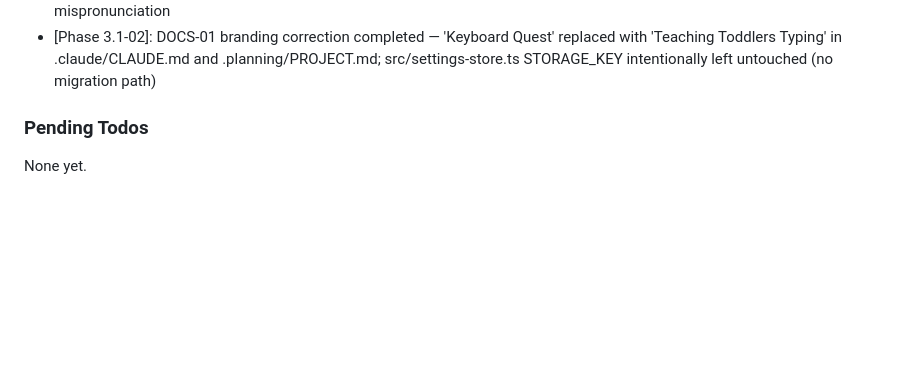
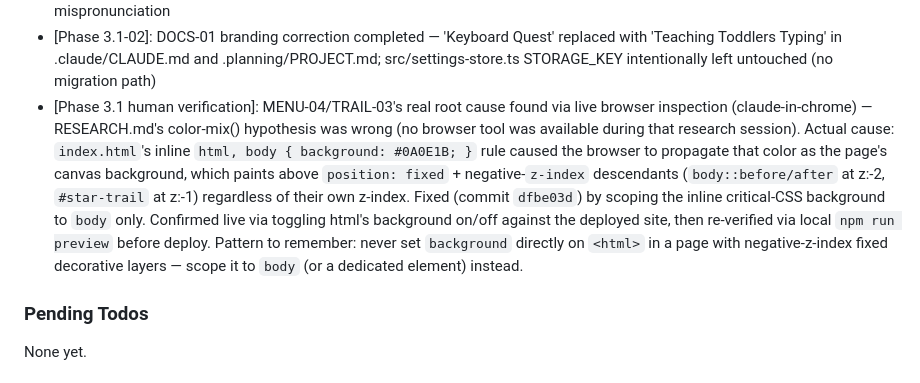
Before and after one commit to halvorson/teaching-toddlers-typing, a Markdown page: .planning/STATE.md, the part around the change. GitHub-like rendering; blank space fills up the shorter version.

Commit message:
docs(03.1): record confirmed root cause + UAT results for MENU-04/TRAIL-03 gap
Co-Authored-By: Claude Sonnet 5 <noreply@anthropic.com>
Claude-Session: https://claude.ai/code/session_01NZGx1mGXtshVgYpDjfkSPz

```diff
--- a/.planning/STATE.md
+++ b/.planning/STATE.md
@@ -86,6 +86,7 @@ Recent decisions affecting current work:
 - [Phase 3.1-01]: color-mix() cascade-fallback pairing (plain var() declaration immediately before color-mix()) established as the defensive pattern for MENU-04/TRAIL-03; available as precedent for other color-mix() uses in style.css
 - [Phase 3.1-02]: LETTER_WORDS lookup table added to src/audio.ts mirroring DIGIT_WORDS pattern, fixing TTS 'Capital E'-style mispronunciation
 - [Phase 3.1-02]: DOCS-01 branding correction completed — 'Keyboard Quest' replaced with 'Teaching Toddlers Typing' in .claude/CLAUDE.md and .planning/PROJECT.md; src/settings-store.ts STORAGE_KEY intentionally left untouched (no migration path)
+- [Phase 3.1 human verification]: MENU-04/TRAIL-03's real root cause found via live browser inspection (claude-in-chrome) — RESEARCH.md's color-mix() hypothesis was wrong (no browser tool was available during that research session). Actual cause: `index.html`'s inline `html, body { background: #0A0E1B; }` rule caused the browser to propagate that color as the page's canvas background, which paints above `position: fixed` + negative-`z-index` descendants (`body::before/after` at z:-2, `#star-trail` at z:-1) regardless of their own z-index. Fixed (commit `dfbe03d`) by scoping the inline critical-CSS background to `body` only. Confirmed live via toggling html's background on/off against the deployed site, then re-verified via local `npm run preview` before deploy. Pattern to remember: never set `background` directly on `<html>` in a page with negative-z-index fixed decorative layers — scope it to `body` (or a dedicated element) instead.
 
 ### Pending Todos
 
```
Also changed, not shown: 1 other file.
